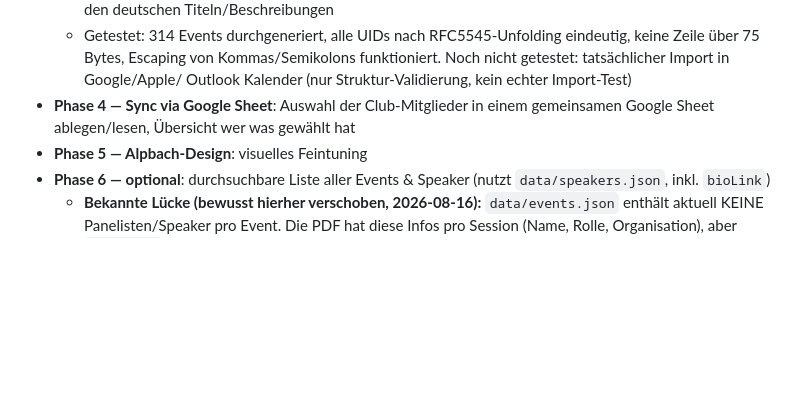
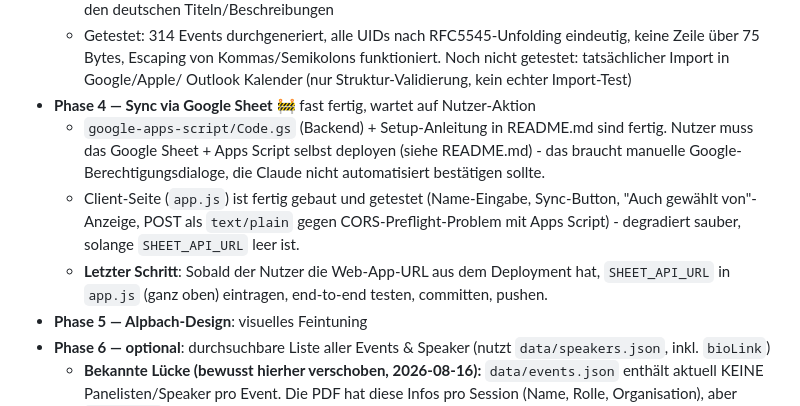
Before and after one commit to lfulda13-png/efa26-planner, a Markdown page: CLAUDE.md, the part around the change. Drawn GitHub-style; blank space fills up the shorter version.

Commit message:
CLAUDE.md: Phase 4 Fortschritt dokumentieren (wartet auf Sheet-URL)
Co-Authored-By: Claude Sonnet 5 <noreply@anthropic.com>

```diff
--- a/CLAUDE.md
+++ b/CLAUDE.md
@@ -114,8 +114,18 @@ aus der ersten Seite wiederverwendet).
     eindeutig, keine Zeile über 75 Bytes, Escaping von Kommas/Semikolons
     funktioniert. Noch nicht getestet: tatsächlicher Import in Google/Apple/
     Outlook Kalender (nur Struktur-Validierung, kein echter Import-Test)
-- **Phase 4 — Sync via Google Sheet**: Auswahl der Club-Mitglieder in einem
-  gemeinsamen Google Sheet ablegen/lesen, Übersicht wer was gewählt hat
+- **Phase 4 — Sync via Google Sheet** 🚧 fast fertig, wartet auf Nutzer-Aktion
+  - `google-apps-script/Code.gs` (Backend) + Setup-Anleitung in README.md
+    sind fertig. Nutzer muss das Google Sheet + Apps Script selbst
+    deployen (siehe README.md) - das braucht manuelle Google-
+    Berechtigungsdialoge, die Claude nicht automatisiert bestätigen sollte.
+  - Client-Seite (`app.js`) ist fertig gebaut und getestet (Name-Eingabe,
+    Sync-Button, "Auch gewählt von"-Anzeige, POST als `text/plain` gegen
+    CORS-Preflight-Problem mit Apps Script) - degradiert sauber, solange
+    `SHEET_API_URL` leer ist.
+  - **Letzter Schritt**: Sobald der Nutzer die Web-App-URL aus dem
+    Deployment hat, `SHEET_API_URL` in `app.js` (ganz oben) eintragen,
+    end-to-end testen, committen, pushen.
 - **Phase 5 — Alpbach-Design**: visuelles Feintuning
 - **Phase 6 — optional**: durchsuchbare Liste aller Events & Speaker
   (nutzt `data/speakers.json`, inkl. `bioLink`)
```
